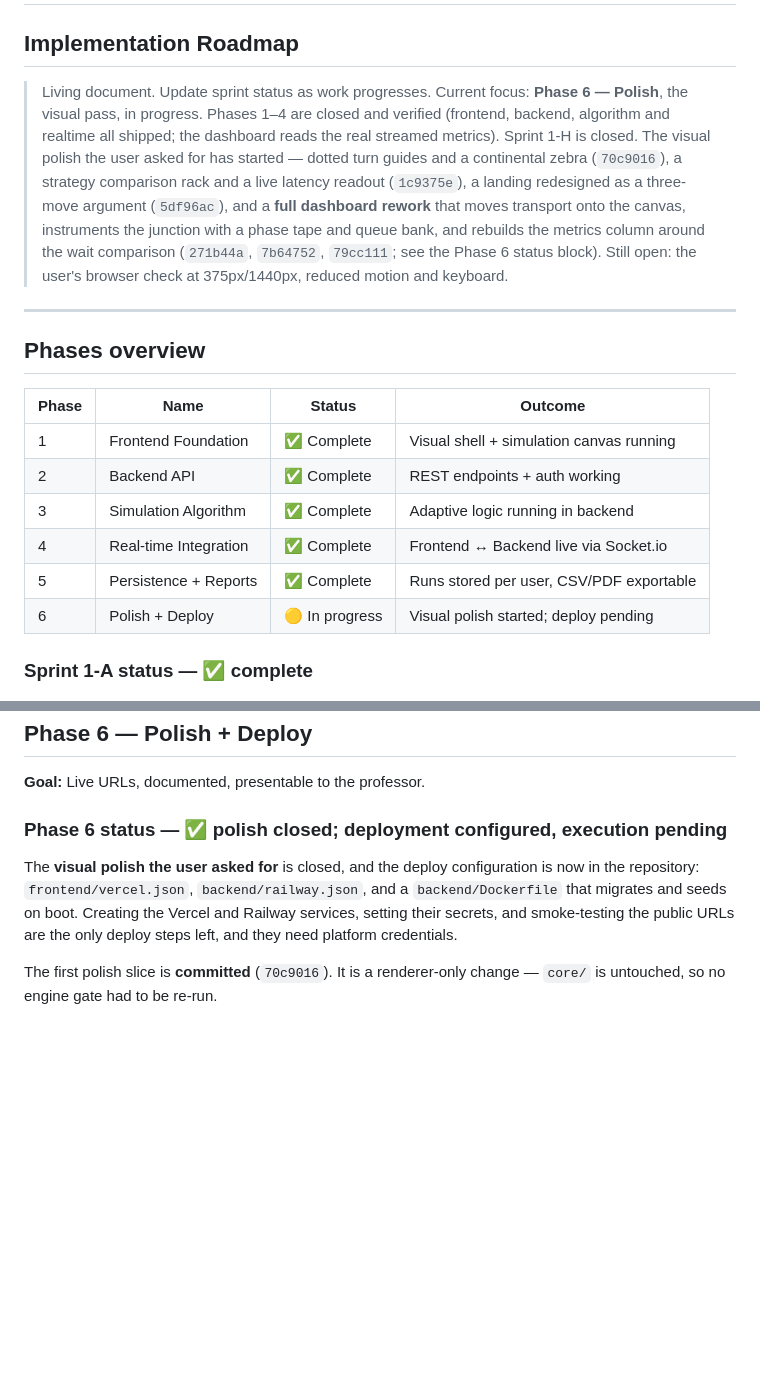
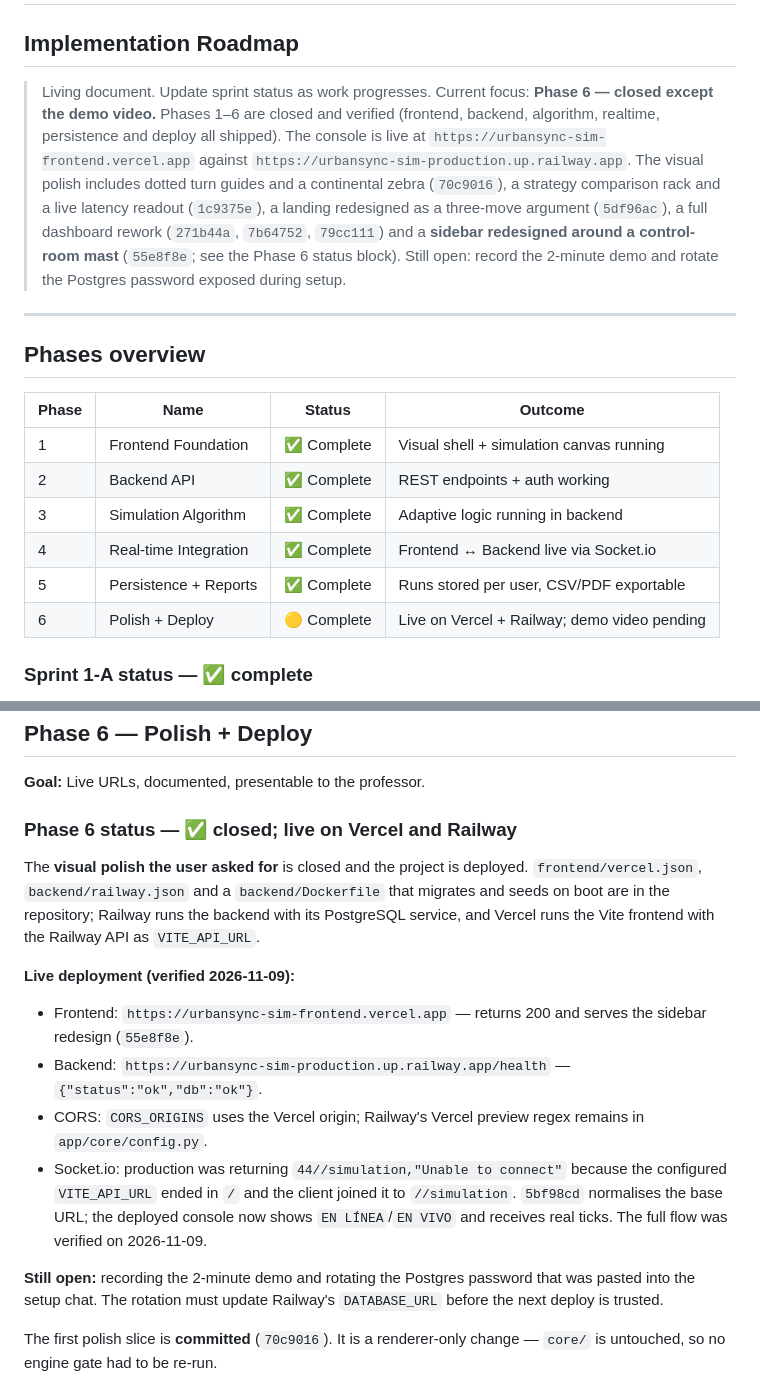
Before and after one commit to Pipe-C/urbansync-sim, a Markdown page: PLAN.md, 2 parts joined by grey strips. GitHub-like rendering; blank space fills up the shorter version.

```diff
--- a/PLAN.md
+++ b/PLAN.md
@@ -2,17 +2,17 @@
 ## Implementation Roadmap
 
 > Living document. Update sprint status as work progresses.
-> Current focus: **Phase 6 — Polish**, the visual pass, in progress. Phases 1–4
-> are closed and verified (frontend, backend, algorithm and realtime all
-> shipped; the dashboard reads the real streamed metrics). Sprint 1-H is closed.
-> The visual polish the user asked for has started — dotted turn guides and a
-> continental zebra (`70c9016`), a strategy comparison rack and a live latency
-> readout (`1c9375e`), a landing redesigned as a three-move argument (`5df96ac`),
-> and a **full dashboard rework** that moves transport onto the canvas, instruments
-> the junction with a phase tape and queue bank, and rebuilds the metrics column
-> around the wait comparison (`271b44a`, `7b64752`, `79cc111`; see the Phase 6
-> status block). Still open: the user's browser check at 375px/1440px, reduced
-> motion and keyboard.
+> Current focus: **Phase 6 — closed except the demo video.** Phases 1–6 are
+> closed and verified (frontend, backend, algorithm, realtime, persistence and
+> deploy all shipped). The console is live at
+> `https://urbansync-sim-frontend.vercel.app` against
+> `https://urbansync-sim-production.up.railway.app`. The visual polish includes
+> dotted turn guides and a continental zebra (`70c9016`), a strategy comparison
+> rack and a live latency readout (`1c9375e`), a landing redesigned as a
+> three-move argument (`5df96ac`), a full dashboard rework (`271b44a`, `7b64752`,
+> `79cc111`) and a **sidebar redesigned around a control-room mast** (`55e8f8e`;
+> see the Phase 6 status block). Still open: record the 2-minute demo and rotate
+> the Postgres password exposed during setup.
 
 ---
 
@@ -25,7 +25,7 @@
 | 3 | Simulation Algorithm | ✅ Complete | Adaptive logic running in backend |
 | 4 | Real-time Integration | ✅ Complete | Frontend ↔ Backend live via Socket.io |
 | 5 | Persistence + Reports | ✅ Complete | Runs stored per user, CSV/PDF exportable |
-| 6 | Polish + Deploy | 🟡 In progress | Visual polish started; deploy pending |
+| 6 | Polish + Deploy | 🟡 Complete | Live on Vercel + Railway; demo video pending |
 
 ### Sprint 1-A status — ✅ complete
 
@@ -1087,13 +1087,31 @@ recording would need the hub to keep the samples it currently streams past.
 
 **Goal:** Live URLs, documented, presentable to the professor.
 
-### Phase 6 status — ✅ polish closed; deployment configured, execution pending
+### Phase 6 status — ✅ closed; live on Vercel and Railway
 
-The **visual polish the user asked for** is closed, and the deploy configuration
-is now in the repository: `frontend/vercel.json`, `backend/railway.json`, and a
-`backend/Dockerfile` that migrates and seeds on boot. Creating the Vercel and
-Railway services, setting their secrets, and smoke-testing the public URLs are
-the only deploy steps left, and they need platform credentials.
+The **visual polish the user asked for** is closed and the project is deployed.
+`frontend/vercel.json`, `backend/railway.json` and a `backend/Dockerfile` that
+migrates and seeds on boot are in the repository; Railway runs the backend with
+its PostgreSQL service, and Vercel runs the Vite frontend with the Railway API
+as `VITE_API_URL`.
+
+**Live deployment (verified 2026-11-09):**
+
+- Frontend: `https://urbansync-sim-frontend.vercel.app` — returns 200 and serves
+  the sidebar redesign (`55e8f8e`).
+- Backend: `https://urbansync-sim-production.up.railway.app/health` —
+  `{"status":"ok","db":"ok"}`.
+- CORS: `CORS_ORIGINS` uses the Vercel origin; Railway's Vercel preview regex
+  remains in `app/core/config.py`.
+- Socket.io: production was returning `44//simulation,"Unable to connect"` because
+  the configured `VITE_API_URL` ended in `/` and the client joined it to
+  `//simulation`. `5bf98cd` normalises the base URL; the deployed console now
+  shows `EN LÍNEA`/`EN VIVO` and receives real ticks. The full flow was verified
+  on 2026-11-09.
+
+**Still open:** recording the 2-minute demo and rotating the Postgres password
+that was pasted into the setup chat. The rotation must update Railway's
+`DATABASE_URL` before the next deploy is trusted.
 
 The first polish slice is **committed** (`70c9016`). It is a renderer-only change
 — `core/` is untouched, so no engine gate had to be re-run.
```
Also changed, not shown: other parts of PLAN.md (+26 -5 lines), CONTINUIDAD.md (+28 -0 lines), README.md (+6 -4 lines), docs/screenshots/dashboard-mobile.png, docs/screenshots/dashboard.png.
